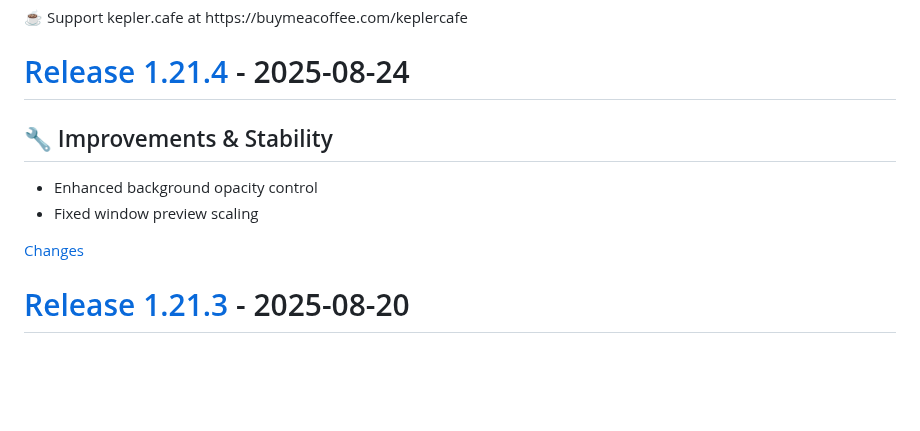
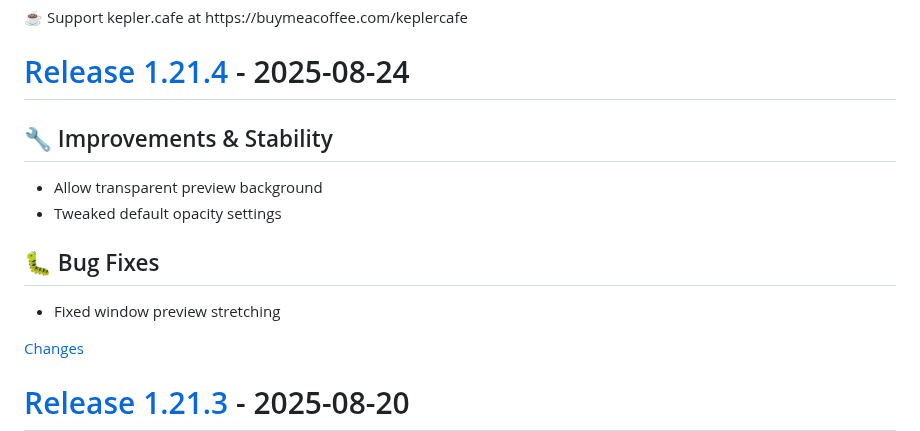
Before and after one commit to ejbills/DockDoor, a Markdown page: CHANGELOG.md, the part around the change. Drawn GitHub-style; blank space fills up the shorter version.

Commit message:
chore: update changelog for 1.21.4
    This commit was created by changelog-from-release in 'Update changelog on release published' CI workflow

```diff
--- a/CHANGELOG.md
+++ b/CHANGELOG.md
@@ -41,9 +41,13 @@
 <a id="1.21.4"></a>
 # [Release 1.21.4](https://github.com/ejbills/DockDoor/releases/tag/1.21.4) - 2025-08-24
 
+
 ## 🔧 Improvements & Stability
-- Enhanced background opacity control
-- Fixed window preview scaling
+- Allow transparent preview background
+- Tweaked default opacity settings
+
+## 🐛 Bug Fixes
+- Fixed window preview stretching
 
 
 [Changes][1.21.4]
```
